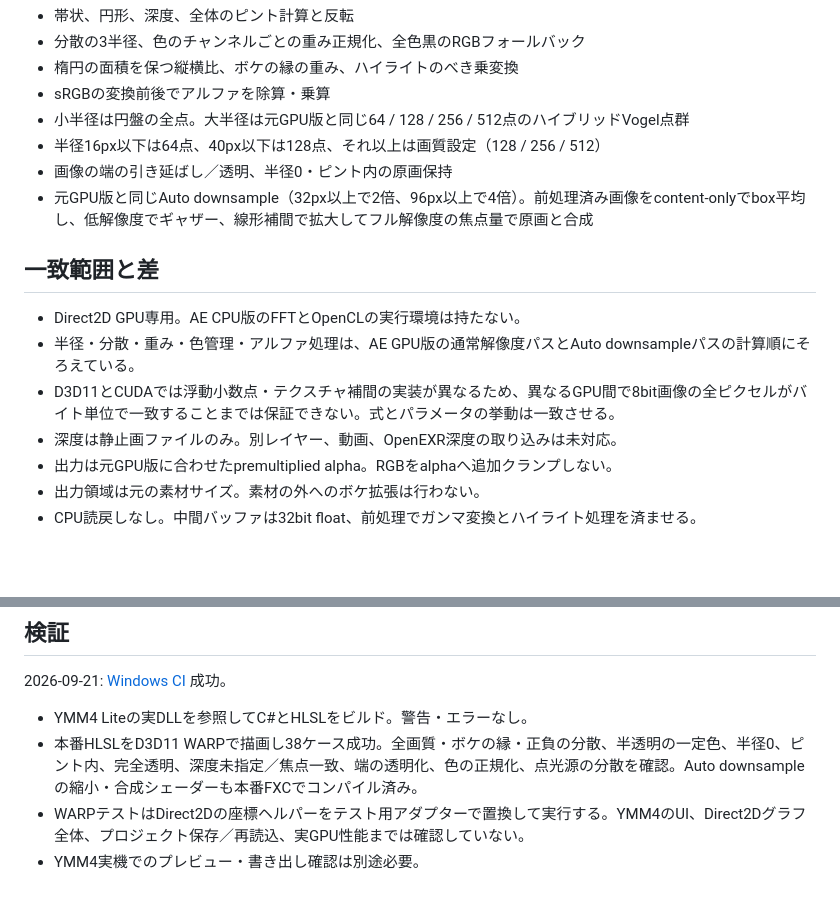
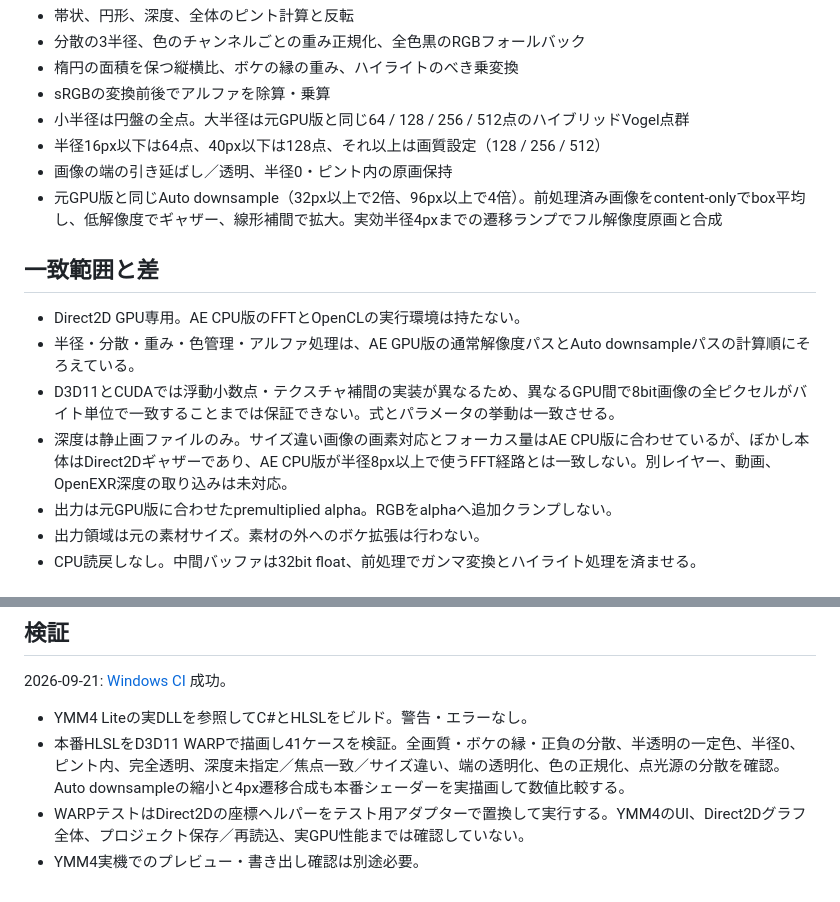
Before and after one commit to sabiasagimp4-ai/Sa_coolblur, a Markdown page: docs/PORT.md, 2 parts joined by grey strips. Drawn GitHub-style; blank space fills up the shorter version.

```diff
--- a/docs/PORT.md
+++ b/docs/PORT.md
@@ -11,14 +11,14 @@
 - 小半径は円盤の全点。大半径は元GPU版と同じ64 / 128 / 256 / 512点のハイブリッドVogel点群
 - 半径16px以下は64点、40px以下は128点、それ以上は画質設定（128 / 256 / 512）
 - 画像の端の引き延ばし／透明、半径0・ピント内の原画保持
-- 元GPU版と同じAuto downsample（32px以上で2倍、96px以上で4倍）。前処理済み画像をcontent-onlyでbox平均し、低解像度でギャザー、線形補間で拡大してフル解像度の焦点量で原画と合成
+- 元GPU版と同じAuto downsample（32px以上で2倍、96px以上で4倍）。前処理済み画像をcontent-onlyでbox平均し、低解像度でギャザー、線形補間で拡大。実効半径4pxまでの遷移ランプでフル解像度原画と合成
 
 ## 一致範囲と差
 
 - Direct2D GPU専用。AE CPU版のFFTとOpenCLの実行環境は持たない。
 - 半径・分散・重み・色管理・アルファ処理は、AE GPU版の通常解像度パスとAuto downsampleパスの計算順にそろえている。
 - D3D11とCUDAでは浮動小数点・テクスチャ補間の実装が異なるため、異なるGPU間で8bit画像の全ピクセルがバイト単位で一致することまでは保証できない。式とパラメータの挙動は一致させる。
-- 深度は静止画ファイルのみ。別レイヤー、動画、OpenEXR深度の取り込みは未対応。
+- 深度は静止画ファイルのみ。サイズ違い画像の画素対応とフォーカス量はAE CPU版に合わせているが、ぼかし本体はDirect2Dギャザーであり、AE CPU版が半径8px以上で使うFFT経路とは一致しない。別レイヤー、動画、OpenEXR深度の取り込みは未対応。
 - 出力は元GPU版に合わせたpremultiplied alpha。RGBをalphaへ追加クランプしない。
 - 出力領域は元の素材サイズ。素材の外へのボケ拡張は行わない。
 - CPU読戻しなし。中間バッファは32bit float、前処理でガンマ変換とハイライト処理を済ませる。
@@ -38,6 +38,6 @@ GitHub Actionsでも同じ構成でC#・HLSLをコンパイルし、配布ZIPを
 2026-09-21: [Windows CI](https://github.com/sabiasagimp4-ai/Sa_coolblur/actions/runs/35584059978) 成功。
 
 - YMM4 Liteの実DLLを参照してC#とHLSLをビルド。警告・エラーなし。
-- 本番HLSLをD3D11 WARPで描画し38ケース成功。全画質・ボケの縁・正負の分散、半透明の一定色、半径0、ピント内、完全透明、深度未指定／焦点一致、端の透明化、色の正規化、点光源の分散を確認。Auto downsampleの縮小・合成シェーダーも本番FXCでコンパイル済み。
+- 本番HLSLをD3D11 WARPで描画し41ケースを検証。全画質・ボケの縁・正負の分散、半透明の一定色、半径0、ピント内、完全透明、深度未指定／焦点一致／サイズ違い、端の透明化、色の正規化、点光源の分散を確認。Auto downsampleの縮小と4px遷移合成も本番シェーダーを実描画して数値比較する。
 - WARPテストはDirect2Dの座標ヘルパーをテスト用アダプターで置換して実行する。YMM4のUI、Direct2Dグラフ全体、プロジェクト保存／再読込、実GPU性能までは確認していない。
 - YMM4実機でのプレビュー・書き出し確認は別途必要。
```
Also changed, not shown: README.md (+2 -1 lines), assets/examples/comparison.jpg, 9 other files.
